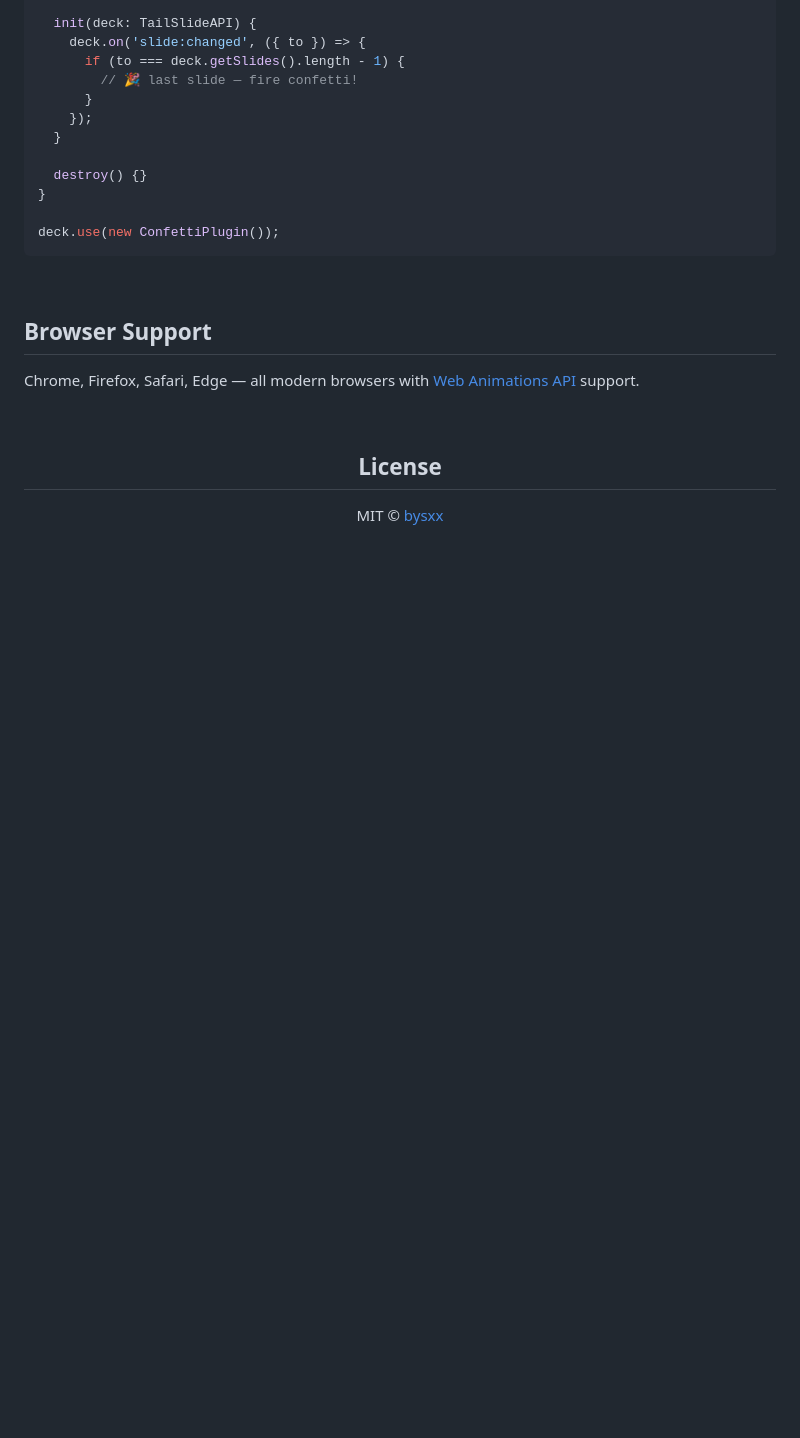
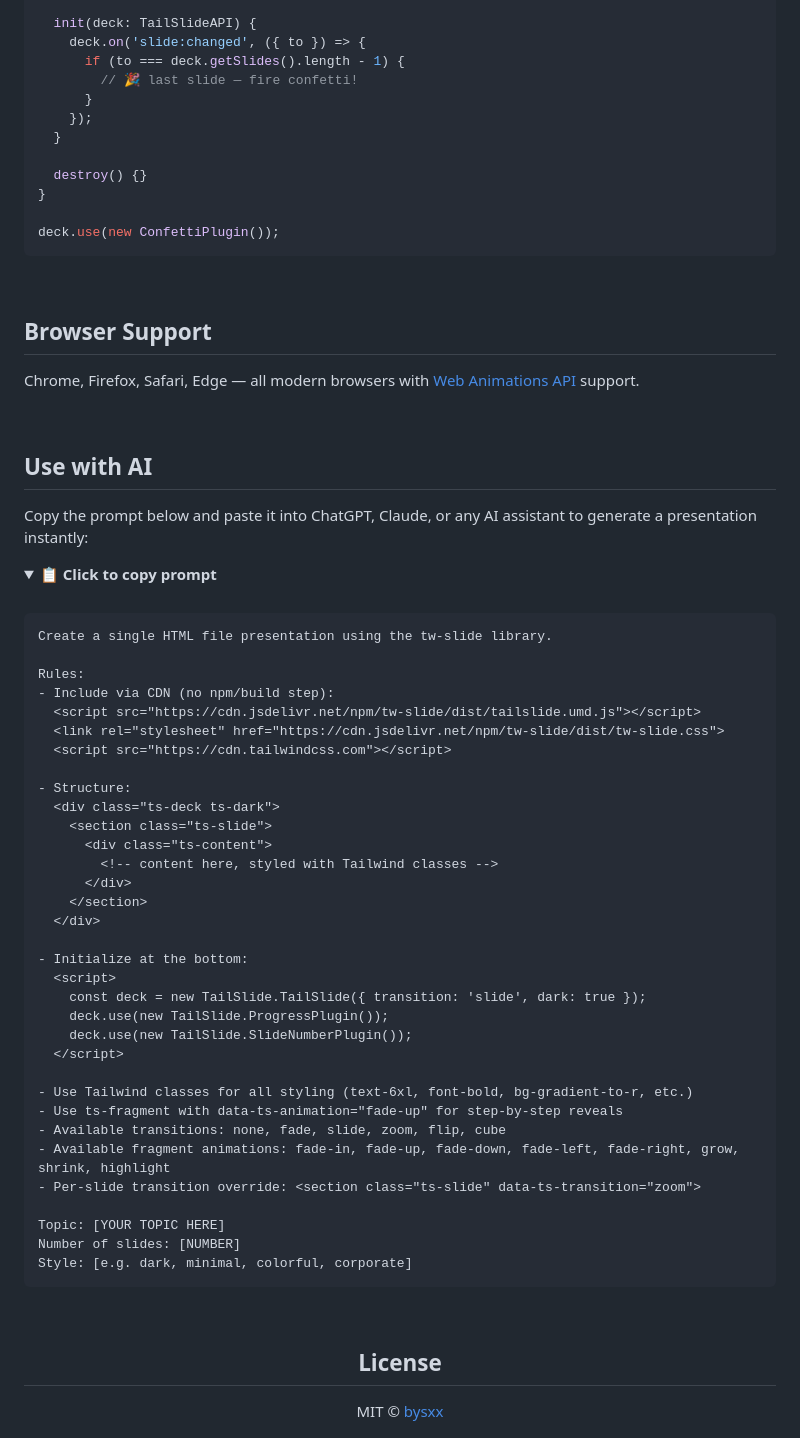
Before and after one commit to bysxx/tw-slide, a Markdown page: README.md, the part around one of its changes. GitHub-like rendering; folded sections open; blank space fills up the shorter version.

Commit message:
Add AI prompt section to README

````diff
--- a/README.md
+++ b/README.md
@@ -311,3 +311,48 @@ Chrome, Firefox, Safari, Edge — all modern browsers with [Web Animations API](
 
 <br />
 
+## Use with AI
+
+Copy the prompt below and paste it into ChatGPT, Claude, or any AI assistant to generate a presentation instantly:
+
+<details>
+<summary><b>📋 Click to copy prompt</b></summary>
+
+<br />
+
+```
+Create a single HTML file presentation using the tw-slide library.
+
+Rules:
+- Include via CDN (no npm/build step):
+  <script src="https://cdn.jsdelivr.net/npm/tw-slide/dist/tailslide.umd.js"></script>
+  <link rel="stylesheet" href="https://cdn.jsdelivr.net/npm/tw-slide/dist/tw-slide.css">
+  <script src="https://cdn.tailwindcss.com"></script>
+
+- Structure:
+  <div class="ts-deck ts-dark">
+    <section class="ts-slide">
+      <div class="ts-content">
+        <!-- content here, styled with Tailwind classes -->
+      </div>
+    </section>
+  </div>
+
+- Initialize at the bottom:
+  <script>
+    const deck = new TailSlide.TailSlide({ transition: 'slide', dark: true });
+    deck.use(new TailSlide.ProgressPlugin());
+    deck.use(new TailSlide.SlideNumberPlugin());
+  </script>
+
+- Use Tailwind classes for all styling (text-6xl, font-bold, bg-gradient-to-r, etc.)
+- Use ts-fragment with data-ts-animation="fade-up" for step-by-step reveals
+- Available transitions: none, fade, slide, zoom, flip, cube
+- Available fragment animations: fade-in, fade-up, fade-down, fade-left, fade-right, grow, shrink, highlight
+- Per-slide transition override: <section class="ts-slide" data-ts-transition="zoom">
+
+Topic: [YOUR TOPIC HERE]
+Number of slides: [NUMBER]
+Style: [e.g. dark, minimal, colorful, corporate]
+```
+
````
Also changed, not shown: other parts of README.md (+4 -0 lines).
